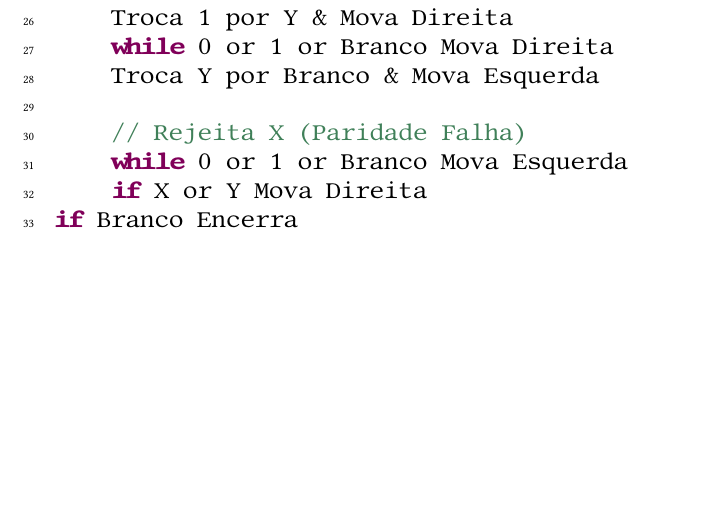
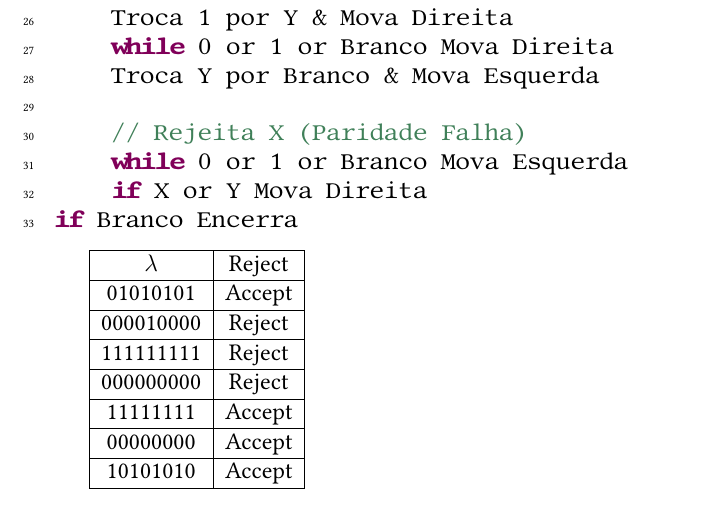
Before and after one commit to tonussi/marchi, a LaTeX document (main.tex): part of page 9 of 10, cut so that both start at the same text, the shorter picture padded with empty space. Compiled offline with pdfLaTeX.

Commit message:
Add tabela de multitestes da ultima questao

```diff
--- a/main.tex
+++ b/main.tex
@@ -21,7 +21,7 @@
 
 \input{color}
 
-\hypersetup{colorlinks,citecolor=darkslategray, filecolor=darkslateblue, linkcolor=darkslategray, urlcolor=darkslateblue}
+\hypersetup{colorlinks,citecolor=slateblue4, filecolor=slateblue4, linkcolor=violet, urlcolor=violet}
 
 \lstset{language=Java, basicstyle=\ttfamily, keywordstyle=\color{javapurple}\bfseries, stringstyle=\color{javared}, commentstyle=\color{javagreen}, morecomment=[s][\color{javadocblue}]{/**}{*/}, numbers=left, numberstyle=\tiny\color{black}, stepnumber=1, numbersep=10pt, tabsize=2, showspaces=false, showstringspaces=false}
 
@@ -290,6 +290,18 @@ while true
 if Branco Encerra
 \end{lstlisting}
 
+\begin{tabular}{|c|c|}
+  \hline $\lambda$  & Reject \\
+  \hline 01010101   & Accept \\
+  \hline 000010000  & Reject \\
+  \hline 111111111  & Reject \\
+  \hline 000000000  & Reject \\
+  \hline 11111111   & Accept \\
+  \hline 00000000   & Accept \\
+  \hline 10101010   & Accept \\
+  \hline
+\end{tabular}
+
 
 \pagebreak
 \section{Bibliografia}
```
Also changed, not shown: main.tex (28 more changed lines).
